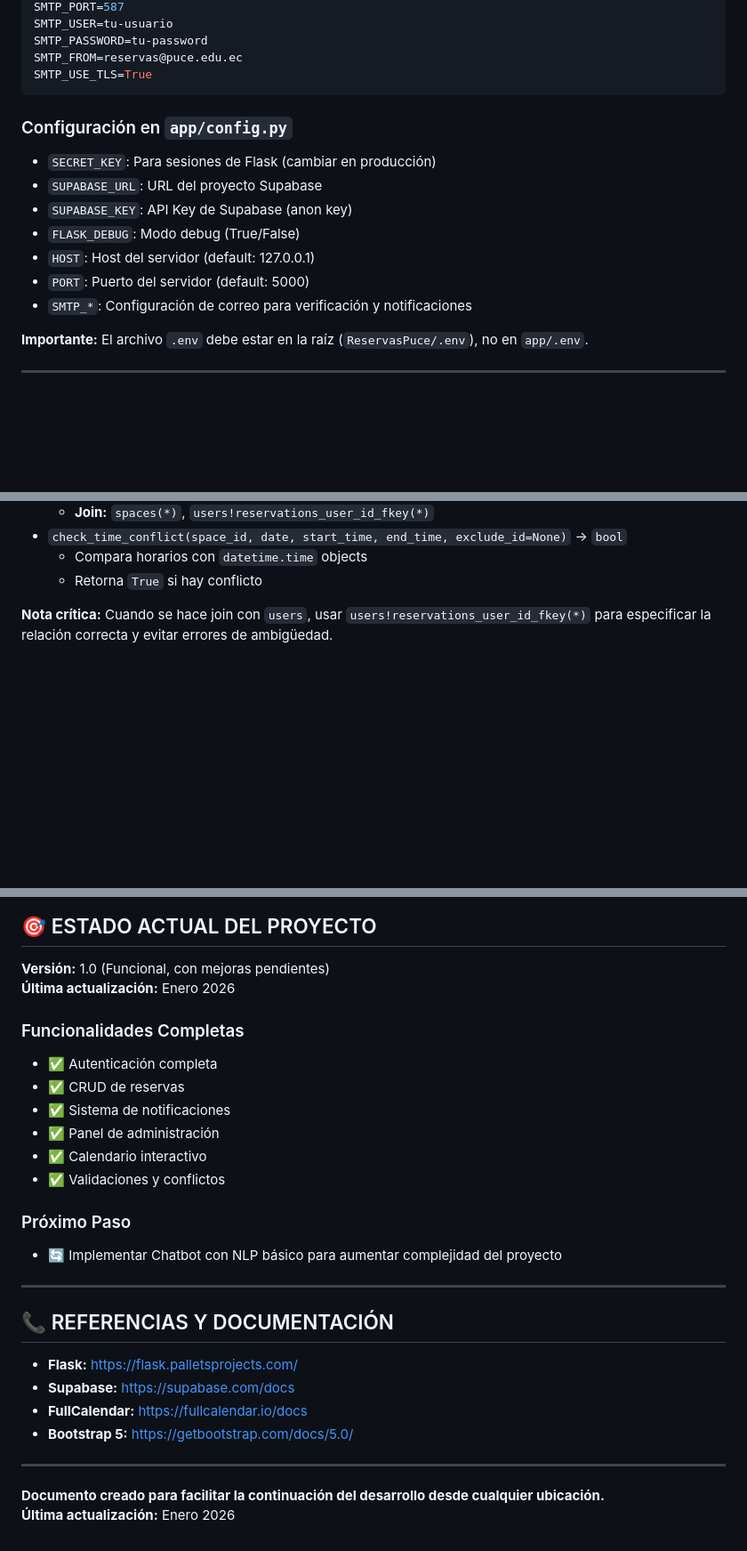
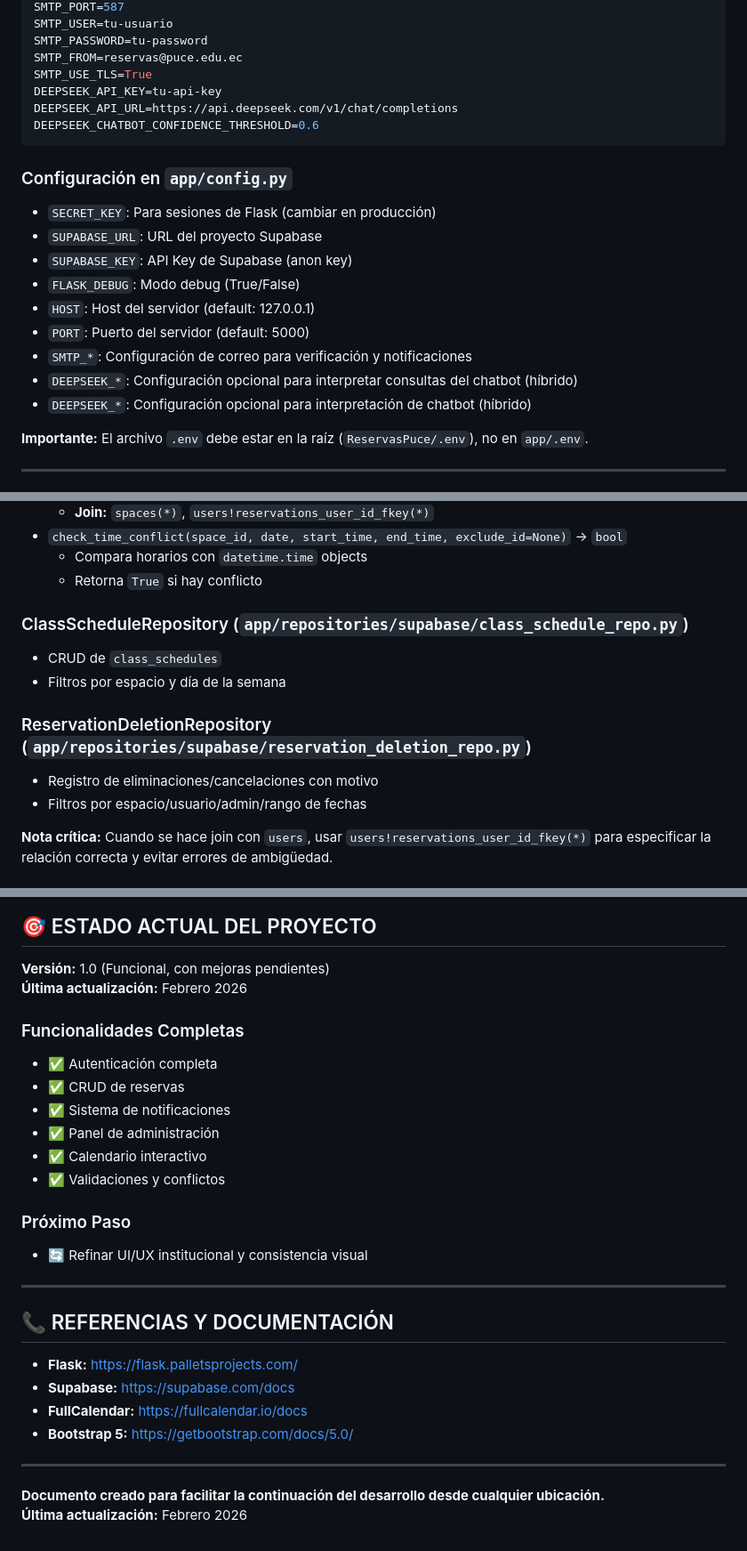
Before and after one commit to Pablitord/ReservasPuce, a Markdown page: CONTEXTO_PROYECTO.md, 3 parts joined by grey strips. Shown at 89% size. Drawn GitHub-style; blank space fills up the shorter version.

````diff
--- a/CONTEXTO_PROYECTO.md
+++ b/CONTEXTO_PROYECTO.md
@@ -288,6 +325,9 @@ SMTP_USER=tu-usuario
 SMTP_PASSWORD=tu-password
 SMTP_FROM=reservas@puce.edu.ec
 SMTP_USE_TLS=True
+DEEPSEEK_API_KEY=tu-api-key
+DEEPSEEK_API_URL=https://api.deepseek.com/v1/chat/completions
+DEEPSEEK_CHATBOT_CONFIDENCE_THRESHOLD=0.6
 ```
 
 ### Configuración en `app/config.py`
@@ -299,6 +339,8 @@ SMTP_USE_TLS=True
 - `HOST`: Host del servidor (default: 127.0.0.1)
 - `PORT`: Puerto del servidor (default: 5000)
 - `SMTP_*`: Configuración de correo para verificación y notificaciones
+- `DEEPSEEK_*`: Configuración opcional para interpretar consultas del chatbot (híbrido)
+- `DEEPSEEK_*`: Configuración opcional para interpretación de chatbot (híbrido)
 
 **Importante:** El archivo `.env` debe estar en la raíz (`ReservasPuce/.env`), no en `app/.env`.
 
@@ -484,6 +547,14 @@ SMTP_USE_TLS=True
 - `check_time_conflict(space_id, date, start_time, end_time, exclude_id=None)` → `bool`
   - Compara horarios con `datetime.time` objects
   - Retorna `True` si hay conflicto
+
+### ClassScheduleRepository (`app/repositories/supabase/class_schedule_repo.py`)
+- CRUD de `class_schedules`
+- Filtros por espacio y día de la semana
+
+### ReservationDeletionRepository (`app/repositories/supabase/reservation_deletion_repo.py`)
+- Registro de eliminaciones/cancelaciones con motivo
+- Filtros por espacio/usuario/admin/rango de fechas
 
 **Nota crítica:** Cuando se hace join con `users`, usar `users!reservations_user_id_fkey(*)` para especificar la relación correcta y evitar errores de ambigüedad.
 
@@ -976,7 +1045,7 @@ ALTER TABLE reservations
 ## 🎯 ESTADO ACTUAL DEL PROYECTO
 
 **Versión:** 1.0 (Funcional, con mejoras pendientes)
-**Última actualización:** Enero 2026
+**Última actualización:** Febrero 2026
 
 ### Funcionalidades Completas
 - ✅ Autenticación completa
@@ -987,7 +1056,7 @@ ALTER TABLE reservations
 - ✅ Validaciones y conflictos
 
 ### Próximo Paso
-- 🔄 Implementar Chatbot con NLP básico para aumentar complejidad del proyecto
+- 🔄 Refinar UI/UX institucional y consistencia visual
 
 ---
 
@@ -1001,4 +1070,4 @@ ALTER TABLE reservations
 ---
 
 **Documento creado para facilitar la continuación del desarrollo desde cualquier ubicación.**
-**Última actualización:** Enero 2026
+**Última actualización:** Febrero 2026
````
Also changed, not shown: other parts of CONTEXTO_PROYECTO.md (+71 -15 lines).
